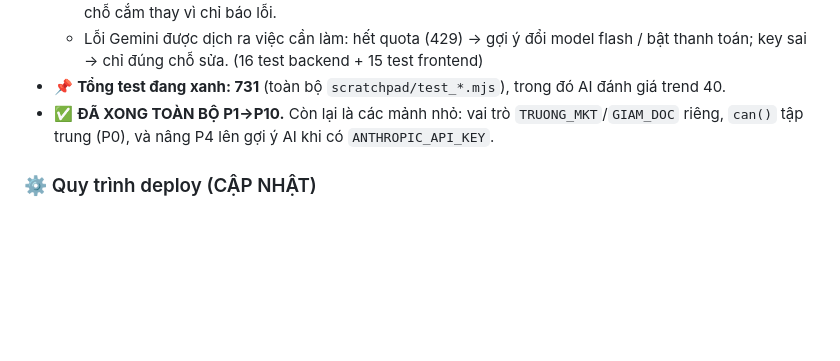
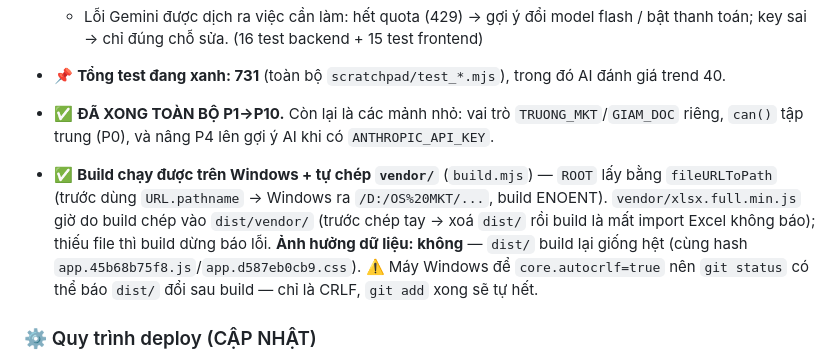
Before and after one commit to tranthien1205-arch/kingsmen-seeding-, a Markdown page: docs/CONTENT_OS_PLAN.md, the part around the change. GitHub-like rendering; blank space fills up the shorter version.

Commit message:
Changelog: build chạy được trên Windows + tự chép vendor/
Co-Authored-By: Claude Opus 5.5 <noreply@anthropic.com>

```diff
--- a/docs/CONTENT_OS_PLAN.md
+++ b/docs/CONTENT_OS_PLAN.md
@@ -379,5 +379,7 @@ Tokens Tailwind (inline config trong `seeding-app.html`): `ink #0b3543` (soft #1
 - 📌 **Tổng test đang xanh: 731** (toàn bộ `scratchpad/test_*.mjs`), trong đó AI đánh giá trend 40.
 - ✅ **ĐÃ XONG TOÀN BỘ P1→P10.** Còn lại là các mảnh nhỏ: vai trò `TRUONG_MKT`/`GIAM_DOC` riêng, `can()` tập trung (P0), và nâng P4 lên gợi ý AI khi có `ANTHROPIC_API_KEY`.
 
+- ✅ **Build chạy được trên Windows + tự chép `vendor/`** (`build.mjs`) — `ROOT` lấy bằng `fileURLToPath` (trước dùng `URL.pathname` → Windows ra `/D:/OS%20MKT/...`, build ENOENT). `vendor/xlsx.full.min.js` giờ do build chép vào `dist/vendor/` (trước chép tay → xoá `dist/` rồi build là mất import Excel không báo); thiếu file thì build dừng báo lỗi. **Ảnh hưởng dữ liệu: không** — `dist/` build lại giống hệt (cùng hash `app.45b68b75f8.js`/`app.d587eb0cb9.css`). ⚠️ Máy Windows để `core.autocrlf=true` nên `git status` có thể báo `dist/` đổi sau build — chỉ là CRLF, `git add` xong sẽ tự hết.
+
 ### ⚙️ Quy trình deploy (CẬP NHẬT)
 `npm run build` (build.mjs: biên dịch JSX, build CSS Tailwind từ chính khối `tailwind.config` trong seeding-app.html, chép vendor React và `tools/`) → `node --check worker/index.js` → commit cả `dist/` → push. `node_modules/` đã trong .gitignore.
```
